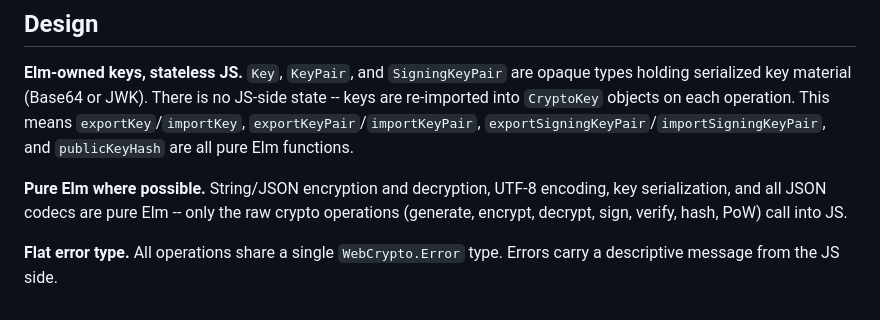
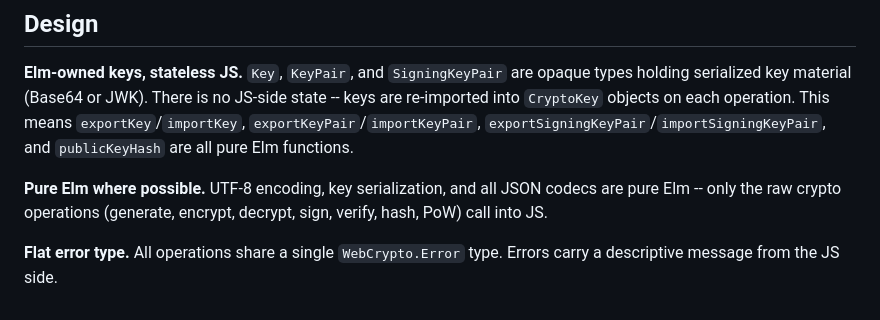
Before and after one commit to mpizenberg/elm-webcrypto, a Markdown page: README.md, the part around the change. GitHub-like rendering.

Commit message:
Fix a misleading statement in readme
Signed-off-by: Matthieu Pizenberg <matthieu.pizenberg@gmail.com>

```diff
--- a/README.md
+++ b/README.md
@@ -113,6 +113,6 @@ deriveAndEncrypt myKeyPair otherPublicKeyJwk message =
 
 **Elm-owned keys, stateless JS.** `Key`, `KeyPair`, and `SigningKeyPair` are opaque types holding serialized key material (Base64 or JWK). There is no JS-side state -- keys are re-imported into `CryptoKey` objects on each operation. This means `exportKey`/`importKey`, `exportKeyPair`/`importKeyPair`, `exportSigningKeyPair`/`importSigningKeyPair`, and `publicKeyHash` are all pure Elm functions.
 
-**Pure Elm where possible.** String/JSON encryption and decryption, UTF-8 encoding, key serialization, and all JSON codecs are pure Elm -- only the raw crypto operations (generate, encrypt, decrypt, sign, verify, hash, PoW) call into JS.
+**Pure Elm where possible.** UTF-8 encoding, key serialization, and all JSON codecs are pure Elm -- only the raw crypto operations (generate, encrypt, decrypt, sign, verify, hash, PoW) call into JS.
 
 **Flat error type.** All operations share a single `WebCrypto.Error` type. Errors carry a descriptive message from the JS side.
```
